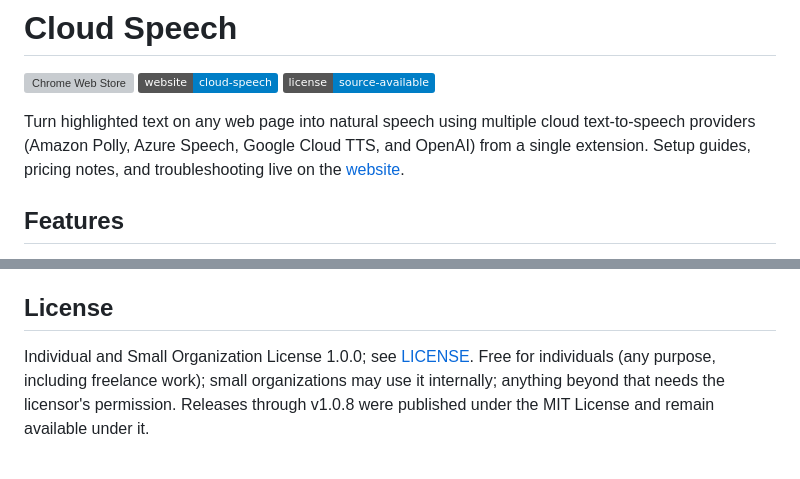
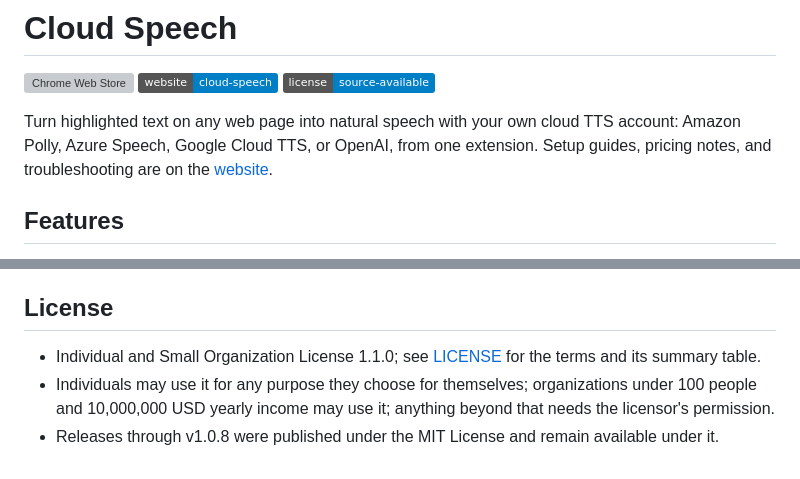
Before and after one commit to Vivswan/cloud-speech, a Markdown page: README.md, 2 parts joined by grey strips. Drawn GitHub-style; badges without logos; grey boxes are pictures that could not be loaded.

```diff
--- a/README.md
+++ b/README.md
@@ -2,7 +2,7 @@
 
 [![Chrome Web Store](https://img.shields.io/chrome-web-store/v/kdcbeehimalgmeoeajnflggejlemclnn.svg)](https://chromewebstore.google.com/detail/kdcbeehimalgmeoeajnflggejlemclnn) [![GitHub Pages](https://img.shields.io/badge/website-cloud--speech-blue)](https://vivswan.github.io/cloud-speech/) [![License](https://img.shields.io/badge/license-source--available-blue)](LICENSE.md)
 
-Turn highlighted text on any web page into natural speech using multiple cloud text-to-speech providers (Amazon Polly, Azure Speech, Google Cloud TTS, and OpenAI) from a single extension. Setup guides, pricing notes, and troubleshooting live on the [website](https://vivswan.github.io/cloud-speech/).
+Turn highlighted text on any web page into natural speech with your own cloud TTS account: Amazon Polly, Azure Speech, Google Cloud TTS, or OpenAI, from one extension. Setup guides, pricing notes, and troubleshooting are on the [website](https://vivswan.github.io/cloud-speech/).
 
 ## Features
 
@@ -74,4 +80,6 @@ Report vulnerabilities privately through the repository's Security tab (Report a
 
 ## License
 
-Individual and Small Organization License 1.0.0; see [LICENSE](LICENSE.md). Free for individuals (any purpose, including freelance work); small organizations may use it internally; anything beyond that needs the licensor's permission. Releases through v1.0.8 were published under the MIT License and remain available under it.
+- Individual and Small Organization License 1.1.0; see [LICENSE](LICENSE.md) for the terms and its summary table.
+- Individuals may use it for any purpose they choose for themselves; organizations under 100 people and 10,000,000 USD yearly income may use it; anything beyond that needs the licensor's permission.
+- Releases through v1.0.8 were published under the MIT License and remain available under it.
```
Also changed, not shown: other parts of README.md (+26 -20 lines).
